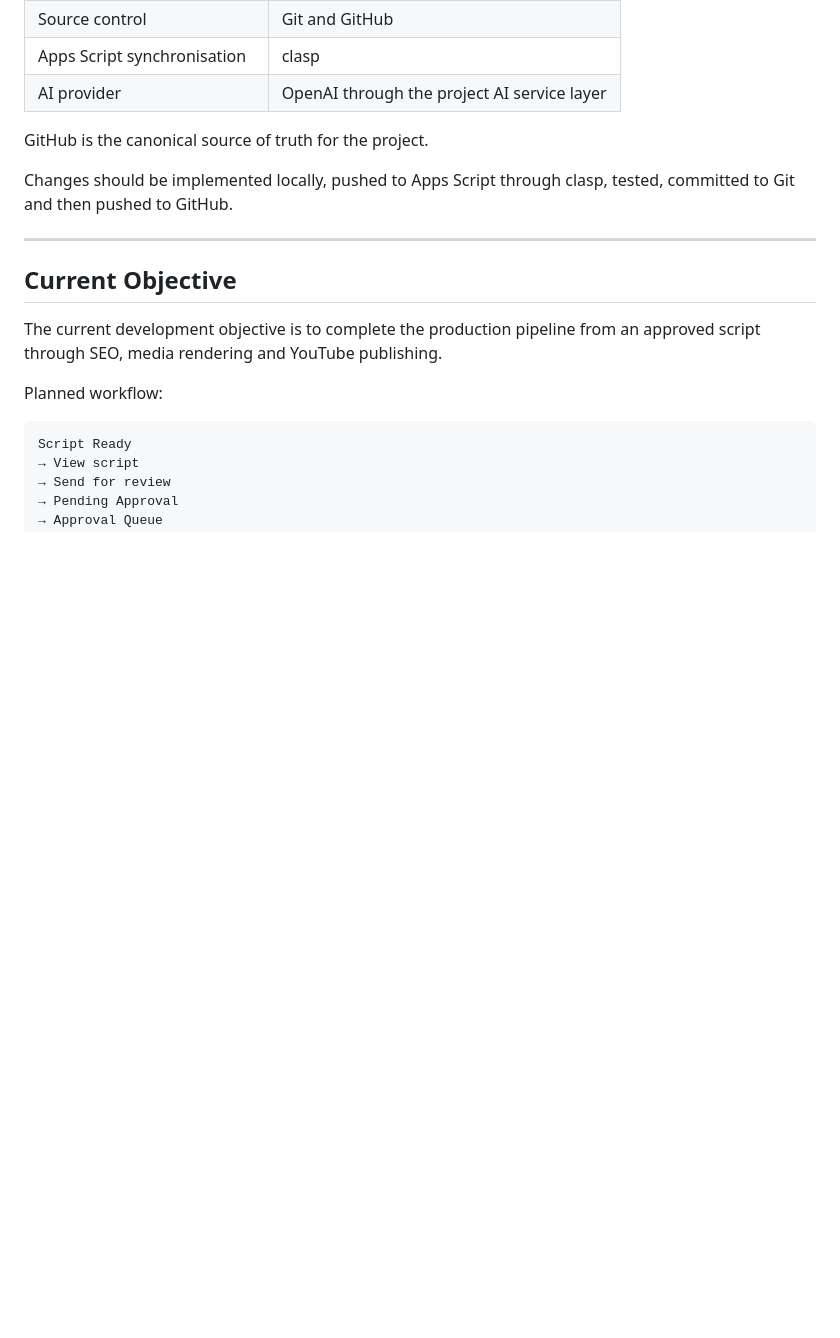
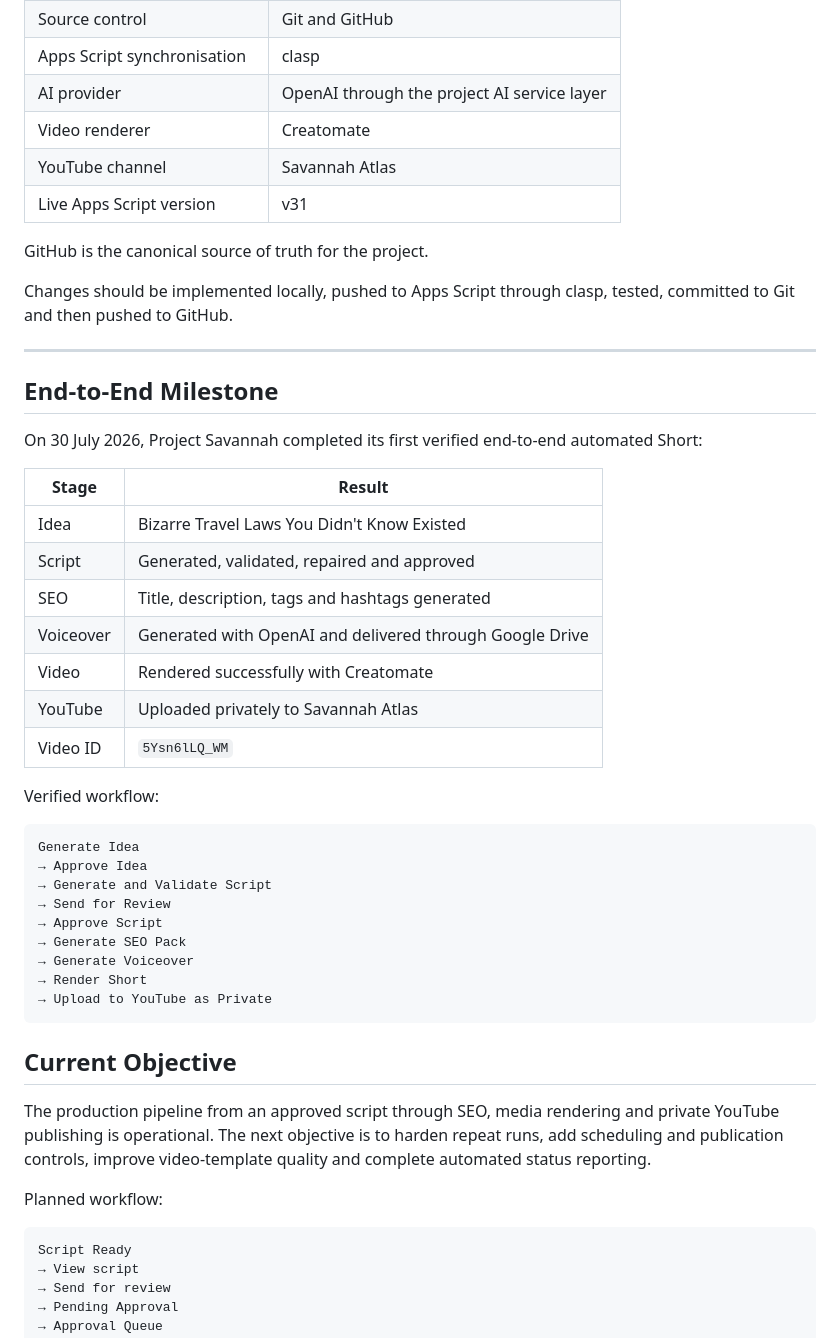
Before and after one commit to deanstewartdev-hub/Project-Savannah, a Markdown page: README.md, the part around the change. Drawn GitHub-style; blank space fills up the shorter version.

Commit message:
Document first end-to-end YouTube Short

````diff
--- a/README.md
+++ b/README.md
@@ -20,6 +20,9 @@ The project is built as a standalone Google Apps Script web application. Google
 | Source control                | Git and GitHub                              |
 | Apps Script synchronisation   | clasp                                       |
 | AI provider                   | OpenAI through the project AI service layer |
+| Video renderer                | Creatomate                                  |
+| YouTube channel               | Savannah Atlas                              |
+| Live Apps Script version      | v31                                         |
 
 GitHub is the canonical source of truth for the project.
 
@@ -27,9 +30,37 @@ Changes should be implemented locally, pushed to Apps Script through clasp, test
 
 ---
 
+## End-to-End Milestone
+
+On 30 July 2026, Project Savannah completed its first verified end-to-end automated Short:
+
+| Stage | Result |
+| --- | --- |
+| Idea | Bizarre Travel Laws You Didn't Know Existed |
+| Script | Generated, validated, repaired and approved |
+| SEO | Title, description, tags and hashtags generated |
+| Voiceover | Generated with OpenAI and delivered through Google Drive |
+| Video | Rendered successfully with Creatomate |
+| YouTube | Uploaded privately to Savannah Atlas |
+| Video ID | `5Ysn6lLQ_WM` |
+
+Verified workflow:
+
+```text
+Generate Idea
+→ Approve Idea
+→ Generate and Validate Script
+→ Send for Review
+→ Approve Script
+→ Generate SEO Pack
+→ Generate Voiceover
+→ Render Short
+→ Upload to YouTube as Private
+```
+
 ## Current Objective
 
-The current development objective is to complete the production pipeline from an approved script through SEO, media rendering and YouTube publishing.
+The production pipeline from an approved script through SEO, media rendering and private YouTube publishing is operational. The next objective is to harden repeat runs, add scheduling and publication controls, improve video-template quality and complete automated status reporting.
 
 Planned workflow:
 
````
